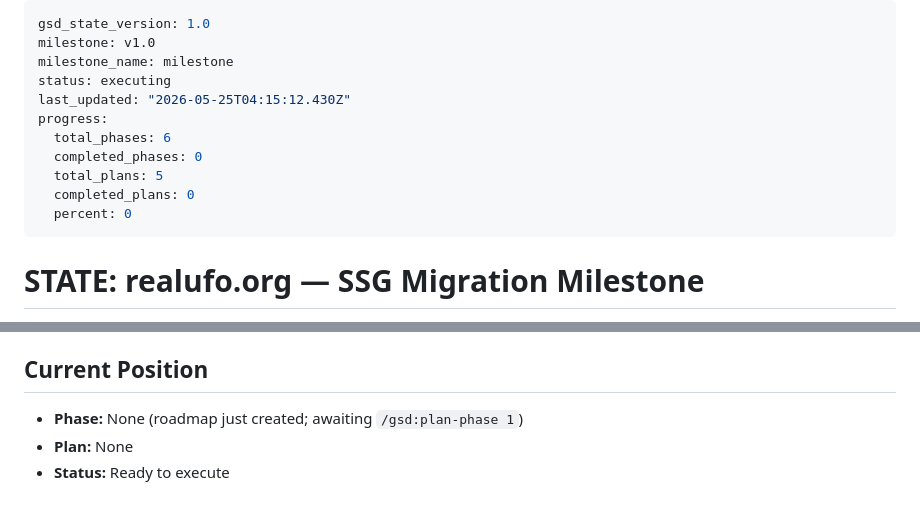
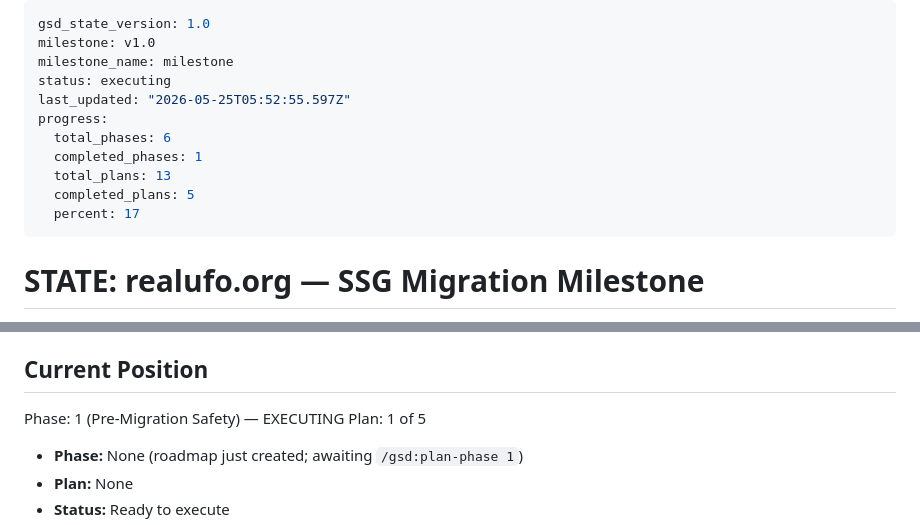
Before and after one commit to hectorchanht/gov-ufo-archive, a Markdown page: .planning/STATE.md, 2 parts joined by grey strips. GitHub-like rendering; blank space fills up the shorter version.

```diff
--- a/.planning/STATE.md
+++ b/.planning/STATE.md
@@ -3,13 +3,13 @@ gsd_state_version: 1.0
 milestone: v1.0
 milestone_name: milestone
 status: executing
-last_updated: "2026-05-25T04:15:12.430Z"
+last_updated: "2026-05-25T05:52:55.597Z"
 progress:
   total_phases: 6
-  completed_phases: 0
-  total_plans: 5
-  completed_plans: 0
-  percent: 0
+  completed_phases: 1
+  total_plans: 13
+  completed_plans: 5
+  percent: 17
 ---
 
 # STATE: realufo.org — SSG Migration Milestone
@@ -34,6 +34,9 @@ progress:
   - `.planning/codebase/CONCERNS.md` — existing fragility points
 
 ## Current Position
+
+Phase: 1 (Pre-Migration Safety) — EXECUTING
+Plan: 1 of 5
 
 - **Phase:** None (roadmap just created; awaiting `/gsd:plan-phase 1`)
 - **Plan:** None
```
Also changed, not shown: .planning/REQUIREMENTS.md (+1 -1 lines).
